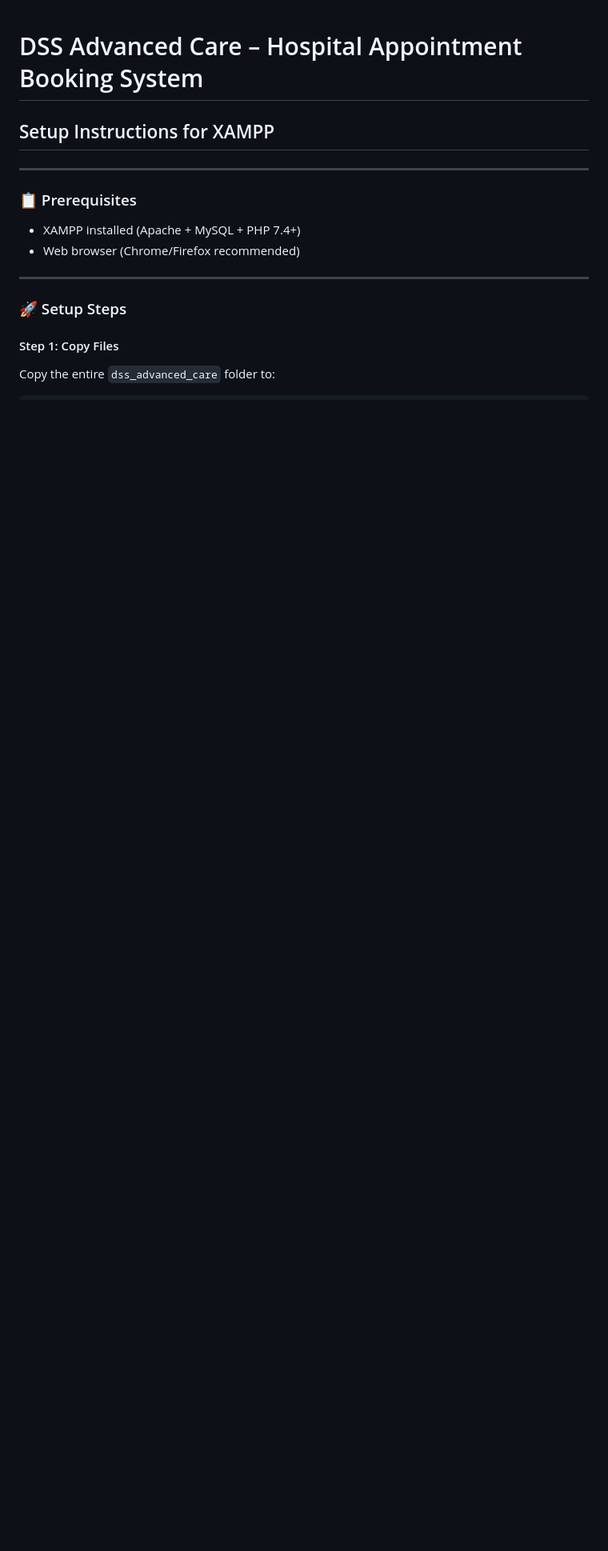
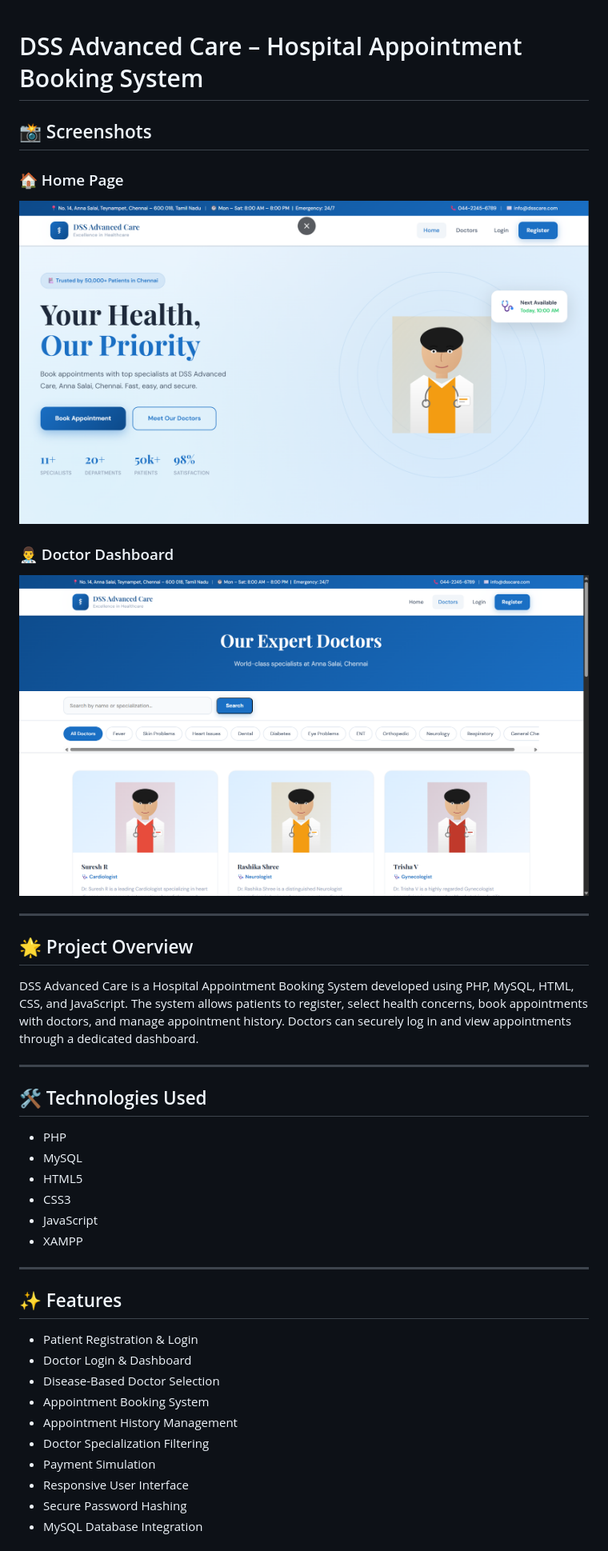
Before and after one commit to sureshr8107-droid/dss-advanced-care-hospital-management-system, a Markdown page: README.md, the part around one of its changes. Shown at 80% size. Drawn GitHub-style; blank space fills up the shorter version.

````diff
--- a/README.md
+++ b/README.md
@@ -1,16 +1,44 @@
 # DSS Advanced Care – Hospital Appointment Booking System
-## Setup Instructions for XAMPP
+
+## 📸 Screenshots
+
+### 🏠 Home Page
+
+![Home Page](screenshots/home-page.png)
+
+### 👨‍⚕️ Doctor Dashboard
+
+![Doctor Dashboard](screenshots/doctor-page.png)
 
 ---
 
-### 📋 Prerequisites
-- XAMPP installed (Apache + MySQL + PHP 7.4+)
-- Web browser (Chrome/Firefox recommended)
+## 🌟 Project Overview
+
+DSS Advanced Care is a Hospital Appointment Booking System developed using PHP, MySQL, HTML, CSS, and JavaScript. The system allows patients to register, select health concerns, book appointments with doctors, and manage appointment history. Doctors can securely log in and view appointments through a dedicated dashboard.
 
 ---
 
-### 🚀 Setup Steps
+## 🛠️ Technologies Used
 
-#### Step 1: Copy Files
-Copy the entire `dss_advanced_care` folder to:
-```
+* PHP
+* MySQL
+* HTML5
+* CSS3
+* JavaScript
+* XAMPP
+
+---
+
+## ✨ Features
+
+* Patient Registration & Login
+* Doctor Login & Dashboard
+* Disease-Based Doctor Selection
+* Appointment Booking System
+* Appointment History Management
+* Doctor Specialization Filtering
+* Payment Simulation
+* Responsive User Interface
+* Secure Password Hashing
+* MySQL Database Integration
+
````
Also changed, not shown: other parts of README.md (+113 -79 lines).
